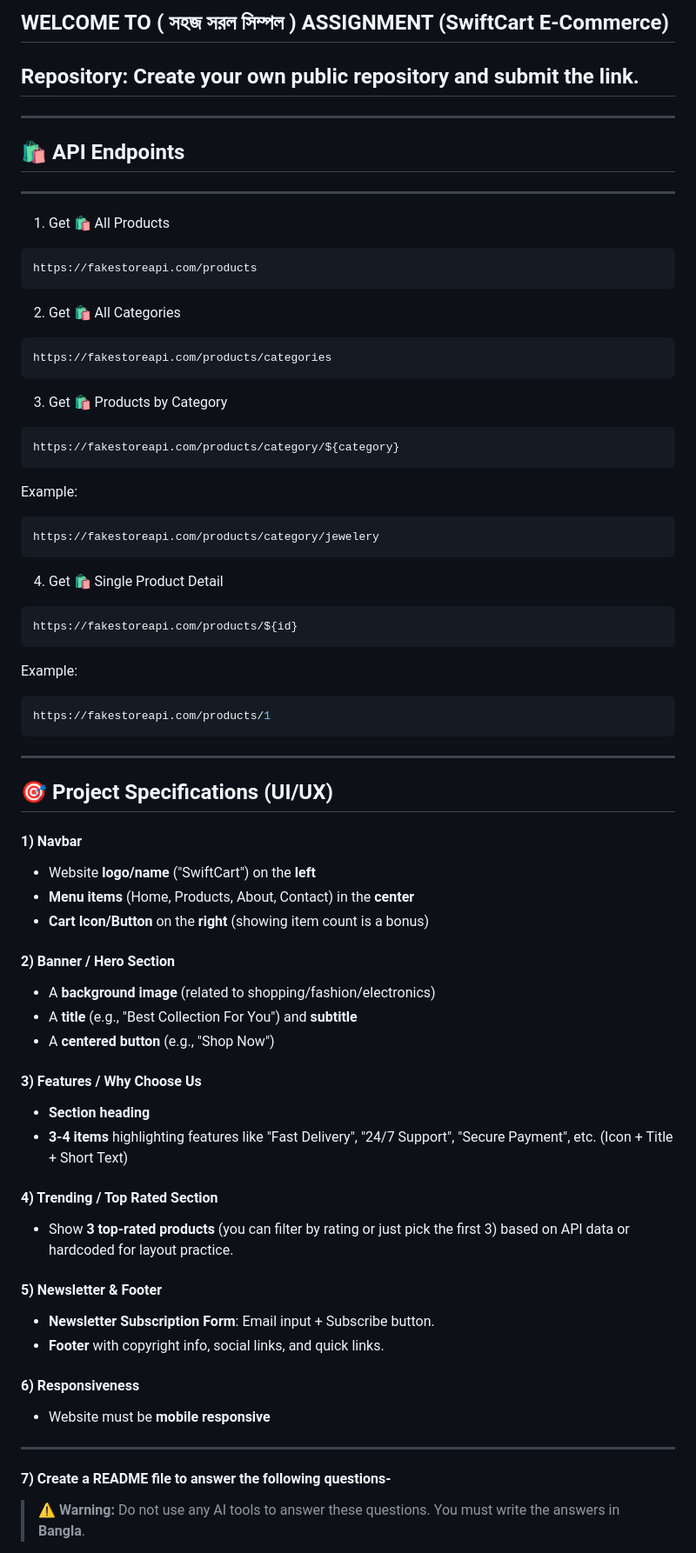
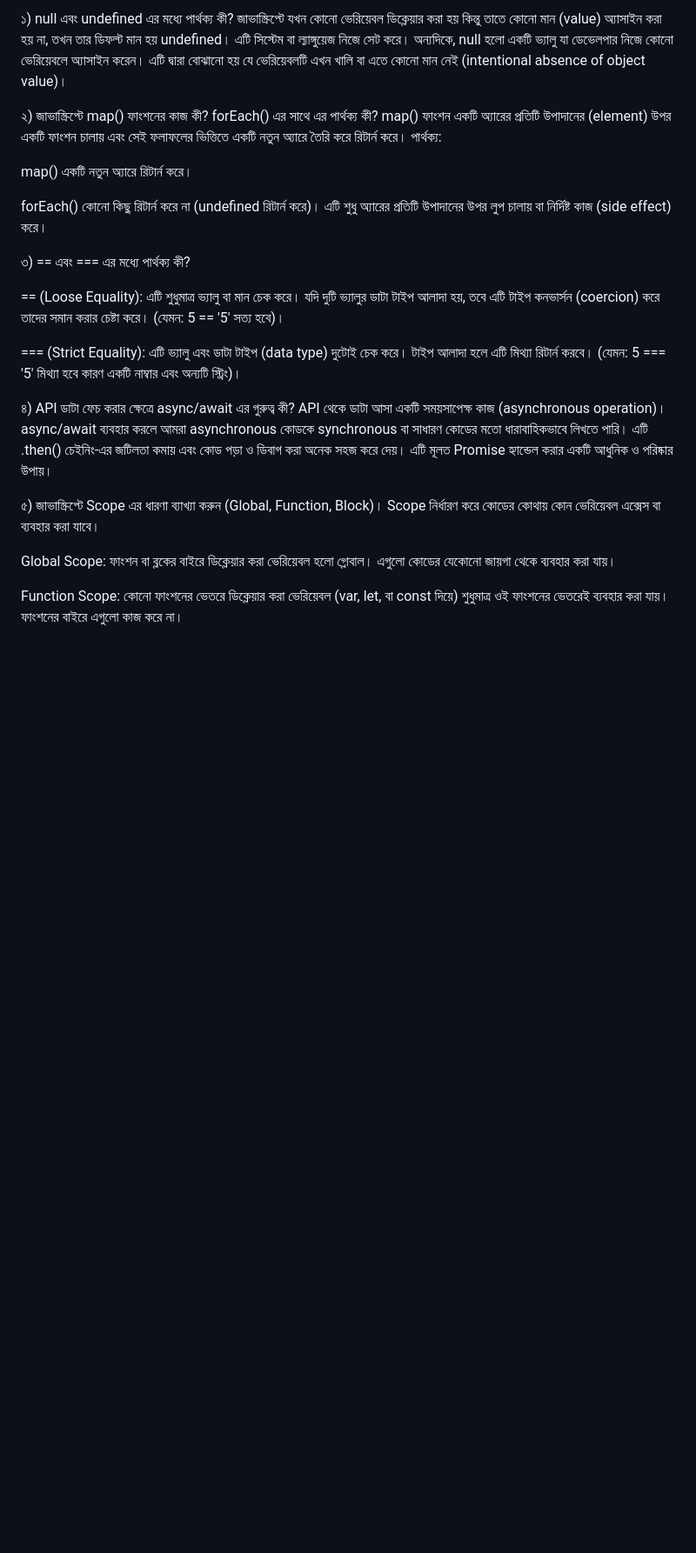
Before and after one commit to mdosmangoni6355/Swift-Cart-Restart, a Markdown page: README.md, the part around one of its changes. Shown at 87% size. GitHub-like rendering; blank space fills up the shorter version.

Commit message:
Question Answer Added
Updated README with project specifications and JavaScript questions in Bangla.

````diff
--- a/README.md
+++ b/README.md
@@ -1,71 +1,28 @@
-## WELCOME TO ( সহজ সরল সিম্পল ) ASSIGNMENT (SwiftCart E-Commerce)
+১) null এবং undefined এর মধ্যে পার্থক্য কী?
+জাভাস্ক্রিপ্টে যখন কোনো ভেরিয়েবল ডিক্লেয়ার করা হয় কিন্তু তাতে কোনো মান (value) অ্যাসাইন করা হয় না, তখন তার ডিফল্ট মান হয় undefined। এটি সিস্টেম বা ল্যাঙ্গুয়েজ নিজে সেট করে।
+অন্যদিকে, null হলো একটি ভ্যালু যা ডেভেলপার নিজে কোনো ভেরিয়েবলে অ্যাসাইন করেন। এটি দ্বারা বোঝানো হয় যে ভেরিয়েবলটি এখন খালি বা এতে কোনো মান নেই (intentional absence of object value)।
 
+২) জাভাস্ক্রিপ্টে map() ফাংশনের কাজ কী? forEach() এর সাথে এর পার্থক্য কী?
+map() ফাংশন একটি অ্যারের প্রতিটি উপাদানের (element) উপর একটি ফাংশন চালায় এবং সেই ফলাফলের ভিত্তিতে একটি নতুন অ্যারে তৈরি করে রিটার্ন করে।
+পার্থক্য:
 
-## Repository: Create your own public repository and submit the link.
+map() একটি নতুন অ্যারে রিটার্ন করে।
 
----
-## 🛍️ API Endpoints
----
-1. Get 🛍️ All Products
-```bash
-https://fakestoreapi.com/products
-```
+forEach() কোনো কিছু রিটার্ন করে না (undefined রিটার্ন করে)। এটি শুধু অ্যারের প্রতিটি উপাদানের উপর লুপ চালায় বা নির্দিষ্ট কাজ (side effect) করে।
 
-2. Get 🛍️ All Categories
-```bash
-https://fakestoreapi.com/products/categories
-```
+৩) == এবং === এর মধ্যে পার্থক্য কী?
 
-3. Get 🛍️ Products by Category
-```bash
-https://fakestoreapi.com/products/category/${category}
-```
+== (Loose Equality): এটি শুধুমাত্র ভ্যালু বা মান চেক করে। যদি দুটি ভ্যালুর ডাটা টাইপ আলাদা হয়, তবে এটি টাইপ কনভার্সন (coercion) করে তাদের সমান করার চেষ্টা করে। (যেমন: 5 == '5' সত্য হবে)।
 
-Example:
-```bash
-https://fakestoreapi.com/products/category/jewelery
-```
+=== (Strict Equality): এটি ভ্যালু এবং ডাটা টাইপ (data type) দুটোই চেক করে। টাইপ আলাদা হলে এটি মিথ্যা রিটার্ন করবে। (যেমন: 5 === '5' মিথ্যা হবে কারণ একটি নাম্বার এবং অন্যটি স্ট্রিং)।
 
-4. Get 🛍️ Single Product Detail
-```bash
-https://fakestoreapi.com/products/${id}
-```
+৪) API ডাটা ফেচ করার ক্ষেত্রে async/await এর গুরুত্ব কী?
+API থেকে ডাটা আসা একটি সময়সাপেক্ষ কাজ (asynchronous operation)। async/await ব্যবহার করলে আমরা asynchronous কোডকে synchronous বা সাধারণ কোডের মতো ধারাবাহিকভাবে লিখতে পারি। এটি .then() চেইনিং-এর জটিলতা কমায় এবং কোড পড়া ও ডিবাগ করা অনেক সহজ করে দেয়। এটি মূলত Promise হ্যান্ডেল করার একটি আধুনিক ও পরিষ্কার উপায়।
 
-Example:
-```bash
-https://fakestoreapi.com/products/1
-```
+৫) জাভাস্ক্রিপ্টে Scope এর ধারণা ব্যাখ্যা করুন (Global, Function, Block)।
+Scope নির্ধারণ করে কোডের কোথায় কোন ভেরিয়েবল এক্সেস বা ব্যবহার করা যাবে।
 
----
+Global Scope: ফাংশন বা ব্লকের বাইরে ডিক্লেয়ার করা ভেরিয়েবল হলো গ্লোবাল। এগুলো কোডের যেকোনো জায়গা থেকে ব্যবহার করা যায়।
 
-## 🎯 Project Specifications (UI/UX)
+Function Scope: কোনো ফাংশনের ভেতরে ডিক্লেয়ার করা ভেরিয়েবল (var, let, বা const দিয়ে) শুধুমাত্র ওই ফাংশনের ভেতরেই ব্যবহার করা যায়। ফাংশনের বাইরে এগুলো কাজ করে না।
 
-#### 1) Navbar
-- Website **logo/name** ("SwiftCart") on the **left**
-- **Menu items** (Home, Products, About, Contact) in the **center**
-- **Cart Icon/Button** on the **right** (showing item count is a bonus)
-
-#### 2) Banner / Hero Section
-- A **background image** (related to shopping/fashion/electronics)
-- A **title** (e.g., "Best Collection For You") and **subtitle**
-- A **centered button** (e.g., "Shop Now")
-
-#### 3) Features / Why Choose Us
-- **Section heading**
-- **3-4 items** highlighting features like "Fast Delivery", "24/7 Support", "Secure Payment", etc. (Icon + Title + Short Text)
-
-#### 4) Trending / Top Rated Section
-- Show **3 top-rated products** (you can filter by rating or just pick the first 3) based on API data or hardcoded for layout practice.
-
-#### 5) Newsletter & Footer
-- **Newsletter Subscription Form**: Email input + Subscribe button.
-- **Footer** with copyright info, social links, and quick links.
-
-#### 6) Responsiveness
-- Website must be **mobile responsive**
-
----
-#### 7) Create a README file to answer the following questions-
-
-> **⚠️ Warning:** Do not use any AI tools to answer these questions. You must write the answers in **Bangla**.
-
````
Also changed, not shown: other parts of README.md (+1 -72 lines).
